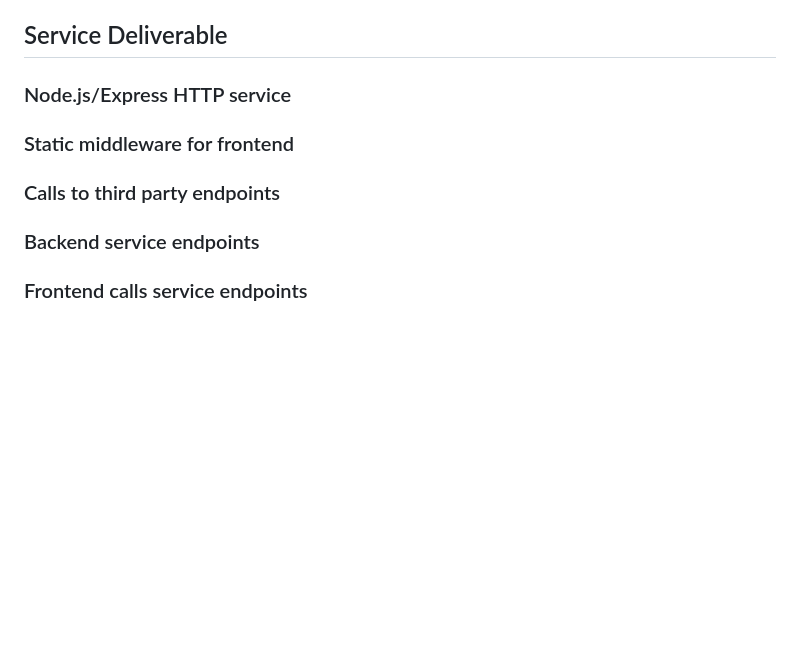
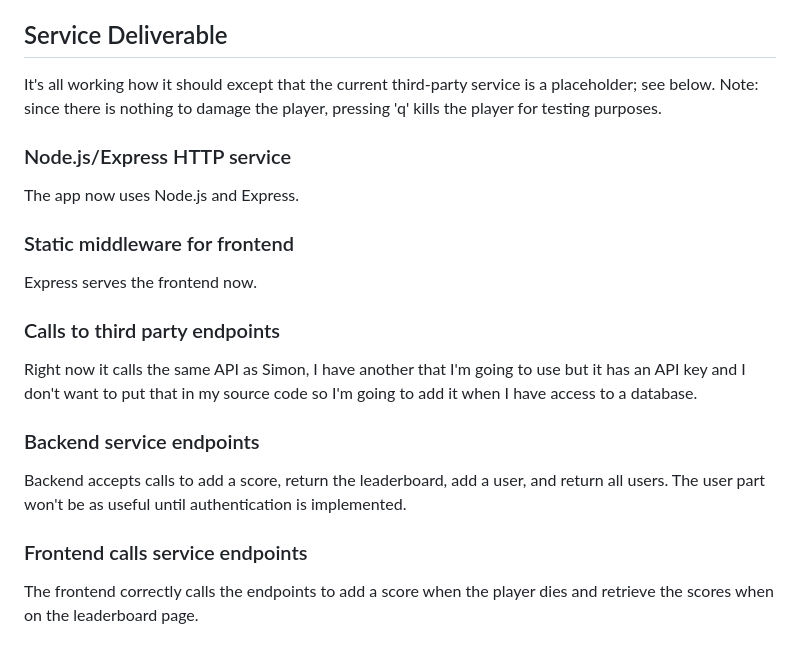
Before and after one commit to michaelshewbread/cs260, a Markdown page: README.md, the part around the change. GitHub-like rendering; blank space fills up the shorter version.

```diff
--- a/README.md
+++ b/README.md
@@ -91,8 +91,14 @@ Not everything is here, but several of the most important features are. This inc
 * Interactable health bar, though nothing affects it right now.
 
 ## Service Deliverable
+It's all working how it should except that the current third-party service is a placeholder; see below. Note: since there is nothing to damage the player, pressing 'q' kills the player for testing purposes.
 ### Node.js/Express HTTP service
+The app now uses Node.js and Express.
 ### Static middleware for frontend
+Express serves the frontend now.
 ### Calls to third party endpoints
+Right now it calls the same API as Simon, I have another that I'm going to use but it has an API key and I don't want to put that in my source code so I'm going to add it when I have access to a database.
 ### Backend service endpoints
+Backend accepts calls to add a score, return the leaderboard, add a user, and return all users. The user part won't be as useful until authentication is implemented.
 ### Frontend calls service endpoints
+The frontend correctly calls the endpoints to add a score when the player dies and retrieve the scores when on the leaderboard page.
```
